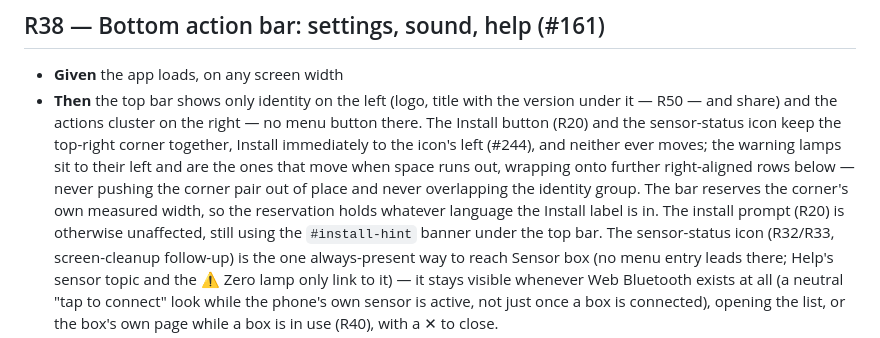
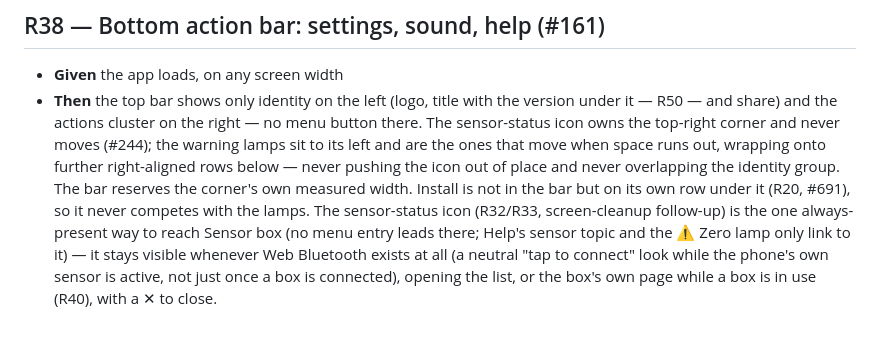
Before and after one commit to moggleif/libell, a Markdown page: docs/02-REQUIREMENTS.md, the part around the change. Drawn GitHub-style.

Commit message:
R38: the corner holds only the sensor icon; Install has its own row (#691)
Co-Authored-By: Claude Opus 5.5 (1M context) <noreply@anthropic.com>
Claude-Session: https://claude.ai/code/session_01WSJQxWTbDAYqZ8m1Q6j8GU

```diff
--- a/docs/02-REQUIREMENTS.md
+++ b/docs/02-REQUIREMENTS.md
@@ -1375,15 +1375,12 @@ holds for every sensor box (#266), not only EasyLevel.
 - **Given** the app loads, on any screen width
 - **Then** the top bar shows only identity on the left (logo, title with the version
   under it — R50 — and share) and the
-  actions cluster on the right — no menu button there. The Install button (R20) and the
-  sensor-status icon keep the top-right corner together, Install immediately to the icon's
-  left (#244), and neither ever moves; the warning lamps sit to their
-  left and are the ones that move when space runs out, wrapping onto further
-  right-aligned rows below — never pushing the corner pair out of place and never
-  overlapping the identity group. The bar reserves the corner's own measured width, so
-  the reservation holds whatever language the Install label is in. The install
-  prompt (R20) is otherwise unaffected, still using the
-  `#install-hint` banner under the top bar. The sensor-status icon (R32/R33,
+  actions cluster on the right — no menu button there. The sensor-status icon owns the
+  top-right corner and never moves (#244); the warning lamps sit to its left and are the
+  ones that move when space runs out, wrapping onto further right-aligned rows below —
+  never pushing the icon out of place and never overlapping the identity group. The bar
+  reserves the corner's own measured width. Install is not in the bar but on its own row
+  under it (R20, #691), so it never competes with the lamps. The sensor-status icon (R32/R33,
   screen-cleanup follow-up) is the one always-present way to reach Sensor box (no
   menu entry leads there; Help's sensor topic and the ⚠ Zero lamp only link to it) —
   it stays visible whenever Web Bluetooth exists at all (a neutral "tap to connect"
```
